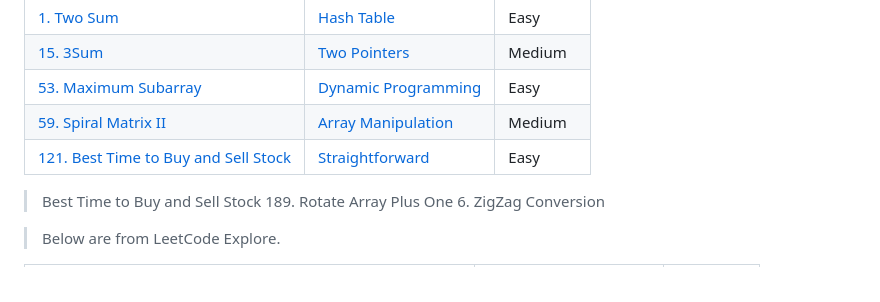
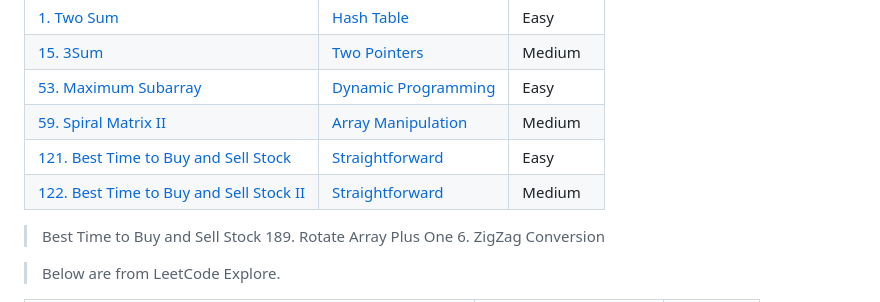
Before and after one commit to enginebai/Algorithms, a Markdown page: topics/problems-solutions.md, the part around the change. GitHub-like rendering.

Commit message:
Add 122. Best Time to Buy and Sell Stock II solution

```diff
--- a/topics/problems-solutions.md
+++ b/topics/problems-solutions.md
@@ -10,6 +10,7 @@
 |[53. Maximum Subarray](https://leetcode.com/problems/maximum-subarray/)|[Dynamic Programming](../leetcode/53.maximum-subarray.md)|Easy|
 |[59. Spiral Matrix II](https://leetcode.com/problems/spiral-matrix-ii/)|[Array Manipulation](../leetcode/59.spiral-matrix-ii.md)|Medium|
 |[121. Best Time to Buy and Sell Stock](https://leetcode.com/problems/best-time-to-buy-and-sell-stock/)|[Straightforward](../leetcode/121.best-time-to-buy-and-sell-stock.md)|Easy|
+|[122. Best Time to Buy and Sell Stock II](https://leetcode.com/problems/best-time-to-buy-and-sell-stock-ii/)|[Straightforward](../leetcode/122.best-time-to-buy-and-sell-stock-ii.md)|Medium|
 
 > Best Time to Buy and Sell Stock
 > 189. Rotate Array
```
Also changed, not shown: leetcode/122.best-time-to-buy-and-sell-stock-ii.md (added, +46 -0 lines), media/122.best-time-to-buy-and-sell-stock-ii.png (added).
